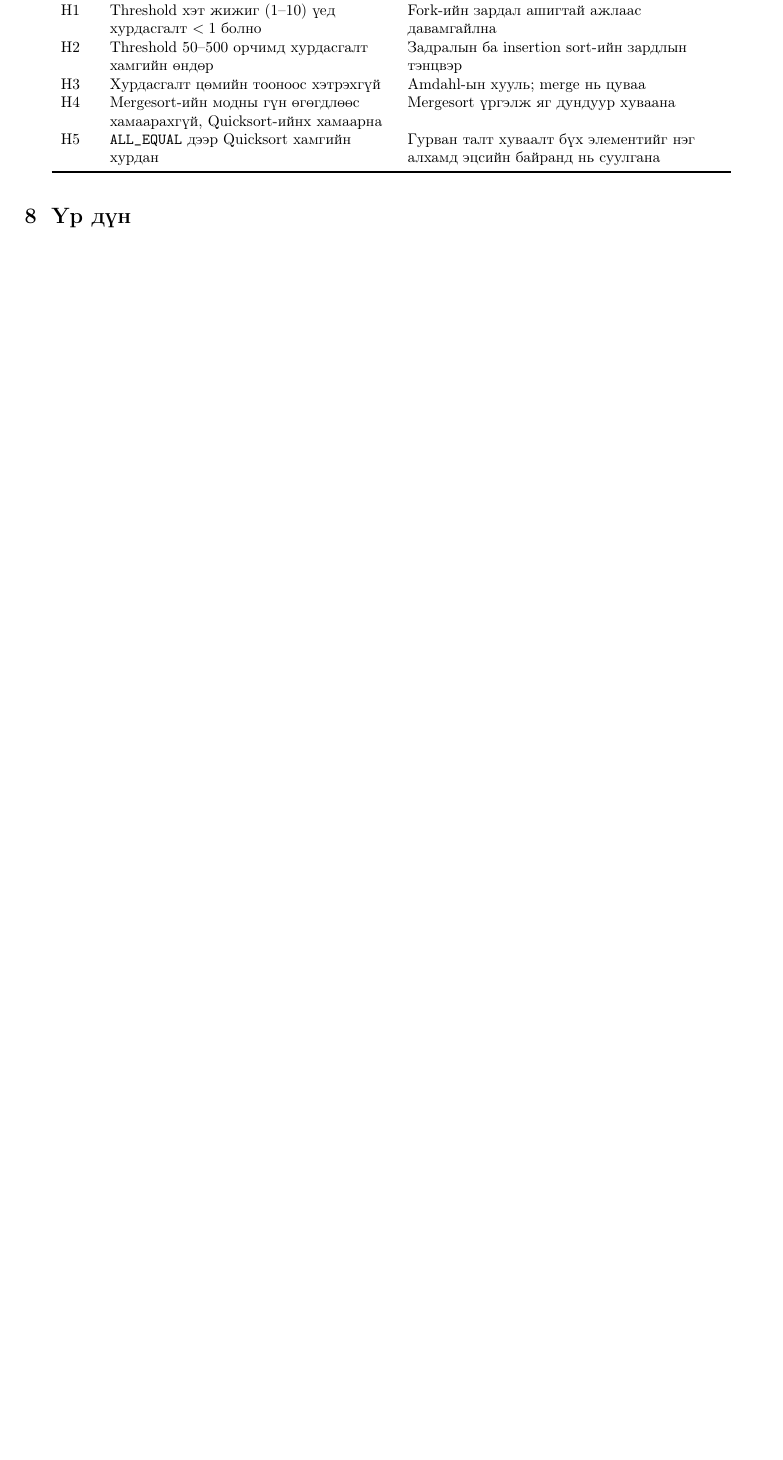
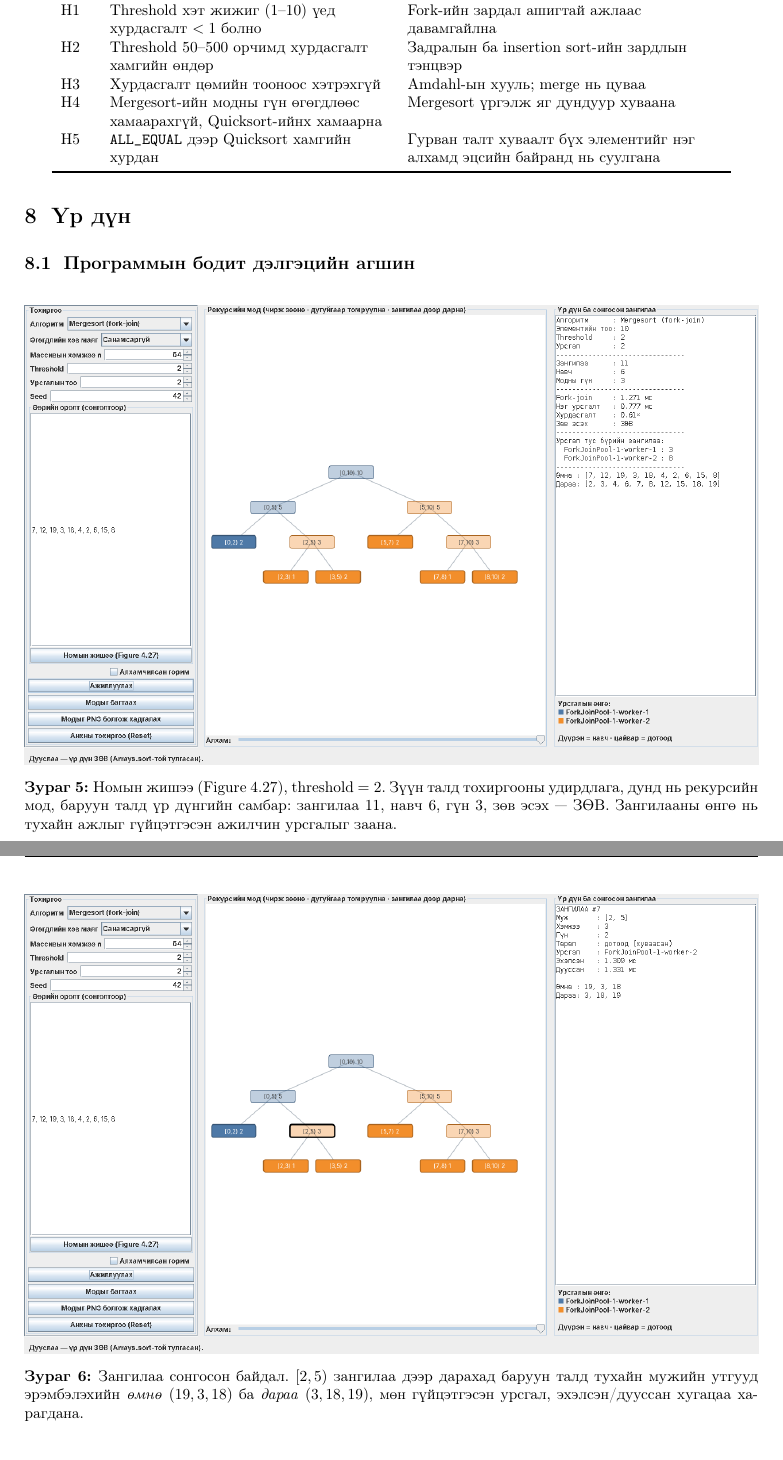
Before and after one commit to enkhoyunbymba0405-commits/IV-2-7-ForkJoinSort, a LaTeX document (report/Report.tex): part of page 13 of 17 before the commit and two parts of pages 13 and 14 of 19 after it, the two joined at a grey line, cut so that both start at the same text, the shorter picture padded with empty space. Compiled offline with pdfLaTeX.

Commit message:
Tailangiin 8-r buleg: programmын bodit delgetsiin agshin 4 zurag nemev

```diff
--- a/report/Report.tex
+++ b/report/Report.tex
@@ -7,6 +7,7 @@
 \usepackage[margin=2.1cm]{geometry}
 \usepackage{xcolor}
 \usepackage{graphicx}
+\usepackage{float}
 \usepackage{listings}
 \usepackage{enumitem}
 \usepackage{booktabs}
@@ -669,3 +670,20 @@ H5 & \texttt{ALL\_EQUAL} дээр Quicksort хамгийн хурдан &
 
 \section{Үр дүн}
 
+\subsection{Программын бодит дэлгэцийн агшин}
+
+\begin{figure}[H]\centering
+\includegraphics[width=\textwidth]{../docs/images/ui_book_merge.png}
+\caption{Номын жишээ (Figure 4.27), threshold $=2$. Зүүн талд тохиргооны
+удирдлага, дунд нь рекурсийн мод, баруун талд үр дүнгийн самбар:
+зангилаа 11, навч 6, гүн 3, зөв эсэх --- ЗӨВ. Зангилааны өнгө нь тухайн
+ажлыг гүйцэтгэсэн ажилчин урсгалыг заана.}
+\end{figure}
+
+\begin{figure}[H]\centering
+\includegraphics[width=\textwidth]{../docs/images/ui_node_select.png}
+\caption{Зангилаа сонгосон байдал. $[2,5)$ зангилаа дээр дарахад баруун
+талд тухайн мужийн утгууд эрэмбэлэхийн \emph{өмнө} ($19, 3, 18$) ба
+\emph{дараа} ($3, 18, 19$), мөн гүйцэтгэсэн урсгал, эхэлсэн/дууссан хугацаа
+харагдана.}
+\end{figure}
@@ -672,3 +704,5 @@ H5 & \texttt{ALL\_EQUAL} дээр Quicksort хамгийн хурдан &
+\end{figure}
+
 \subsection{Зөв ажиллагаа}
 \begin{lstlisting}[language=bash]
 $ ./test.sh
```
Also changed, not shown: docs/IV-2-7_BD1_Report.pdf, docs/images/ui_alleq_quick.png (added), docs/images/ui_book_merge.png (added), docs/images/ui_node_select.png (added), docs/images/ui_step_mode.png (added), report/Report.pdf, report/Report.tex (14 more changed lines), 2 other files.
